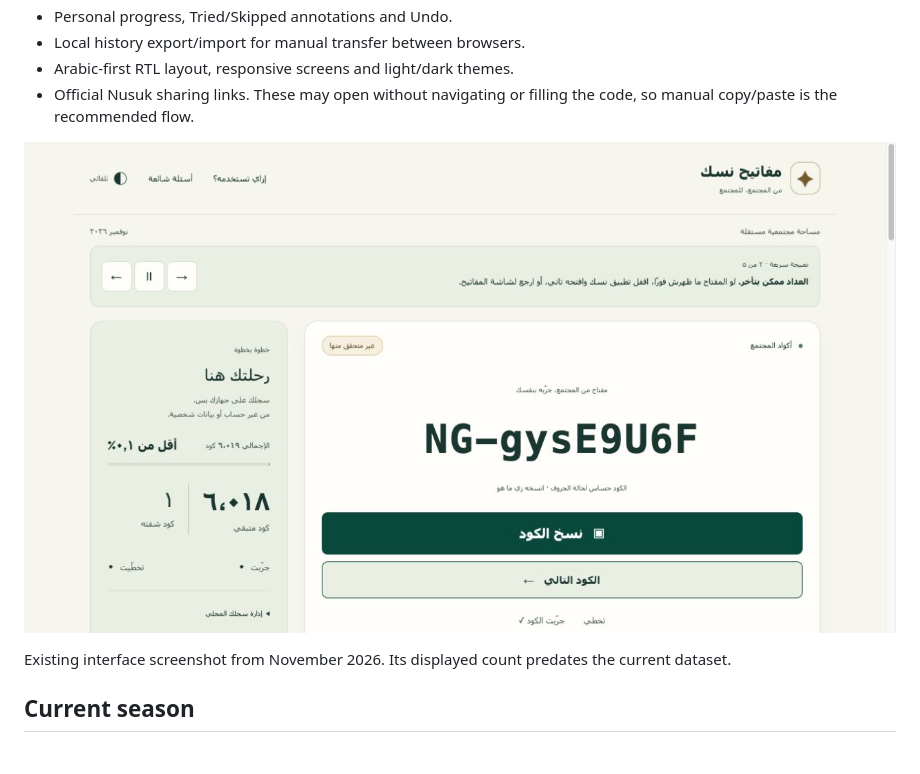
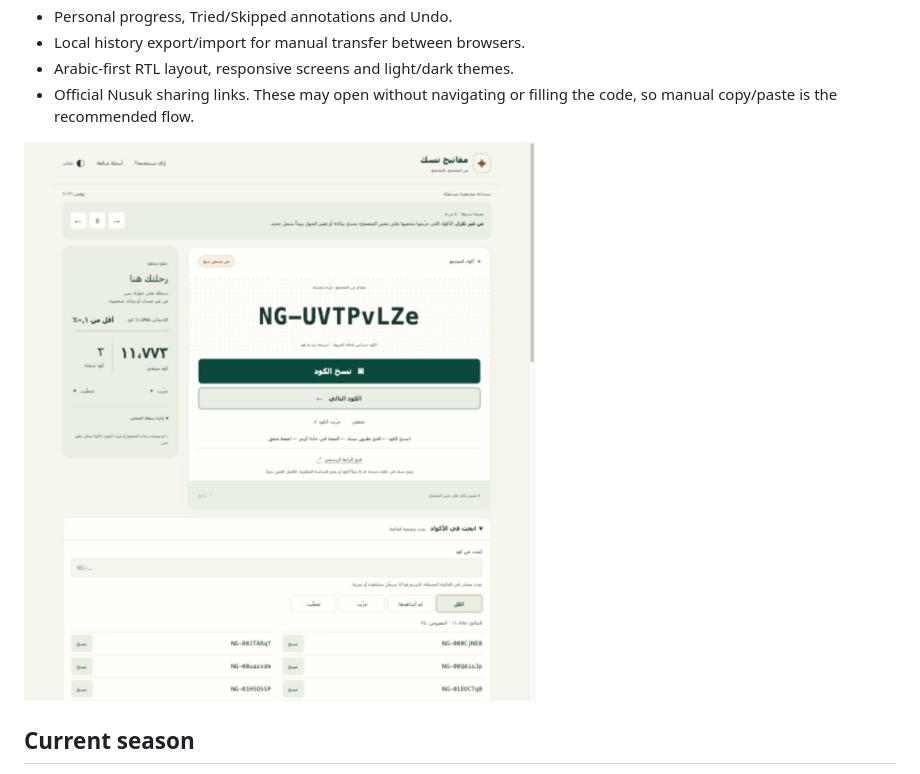
Before and after one commit to abdallah-gaber/nusuk-codes, a Markdown page: README.md, the part around the change. Rendered like a GitHub page; pictures changed too: docs/qa/readme-production-desktop.jpg (added).

Commit message:
Refresh README with actual production desktop screenshot

```diff
--- a/README.md
+++ b/README.md
@@ -24,9 +24,7 @@ Copy a code, open the official Nusuk app, paste it into the code field and follo
 - Arabic-first RTL layout, responsive screens and light/dark themes.
 - Official Nusuk sharing links. These may open without navigating or filling the code, so manual copy/paste is the recommended flow.
 
-![Arabic desktop interface showing the code browser and personal progress](docs/qa/search-progress-desktop.jpg)
-
-Existing interface screenshot from November 2026. Its displayed count predates the current dataset.
+![Production Arabic interface showing 11,775 codes, the code browser, personal progress and local search](docs/qa/readme-production-desktop.jpg)
 
 ## Current season
 
```
